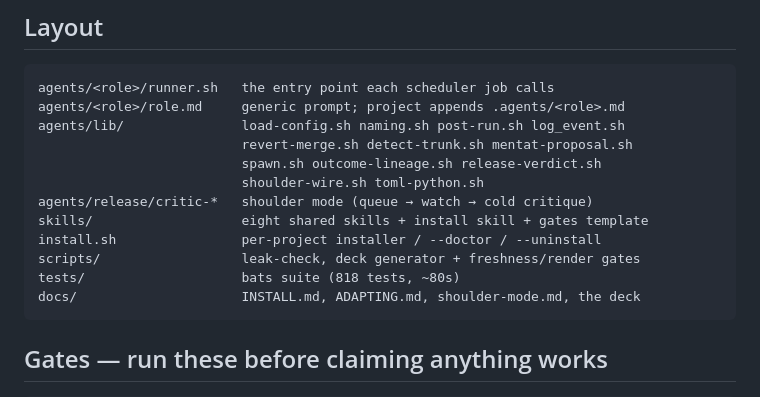
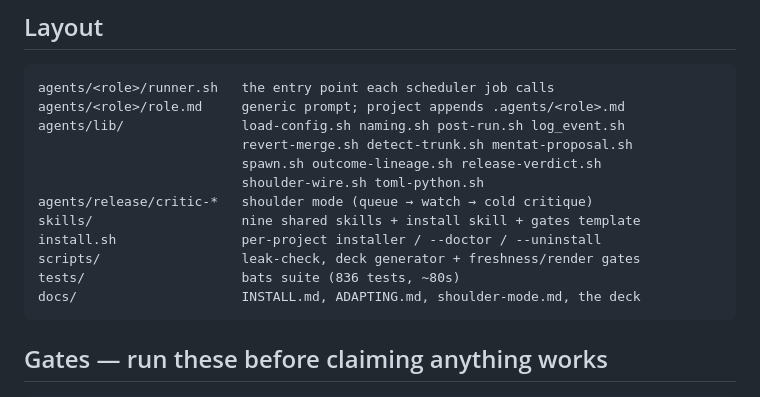
Before and after one commit to wabbazzar/shipyard, a Markdown page: CLAUDE.md, the part around the change. GitHub-like rendering.

Commit message:
scribe: nightly refresh (1 file(s))
Co-Authored-By: shipyard-chronicler <noreply@anthropic.com>

````diff
--- a/CLAUDE.md
+++ b/CLAUDE.md
@@ -36,10 +36,10 @@ agents/lib/               load-config.sh naming.sh post-run.sh log_event.sh
                           spawn.sh outcome-lineage.sh release-verdict.sh
                           shoulder-wire.sh toml-python.sh
 agents/release/critic-*   shoulder mode (queue → watch → cold critique)
-skills/                   eight shared skills + install skill + gates template
+skills/                   nine shared skills + install skill + gates template
 install.sh                per-project installer / --doctor / --uninstall
 scripts/                  leak-check, deck generator + freshness/render gates
-tests/                    bats suite (818 tests, ~80s)
+tests/                    bats suite (836 tests, ~80s)
 docs/                     INSTALL.md, ADAPTING.md, shoulder-mode.md, the deck
 ```
 
````
